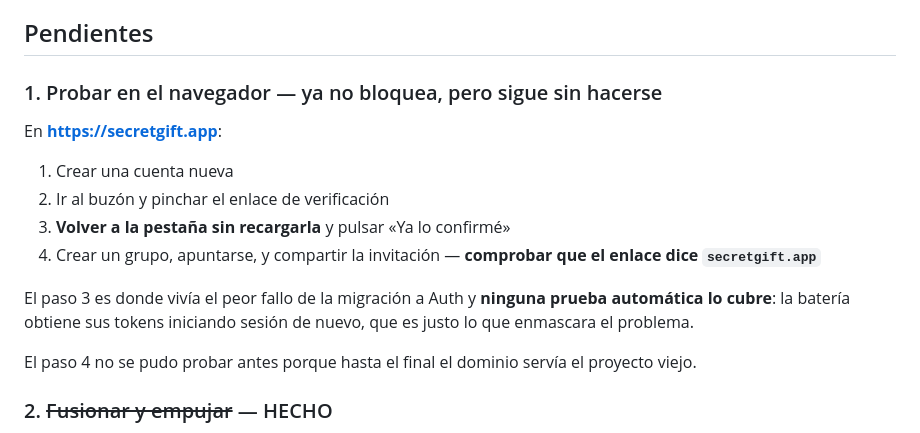
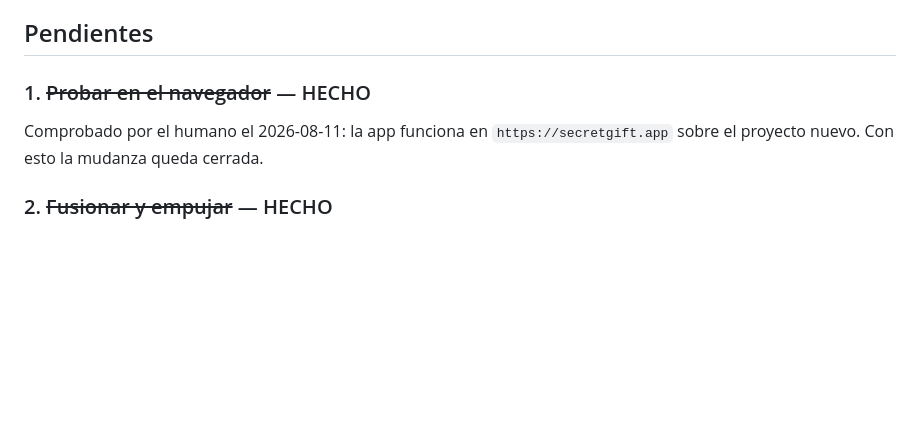
Before and after one commit to AndrewJewel/Secret_Gift, a Markdown page: bitacora/2026-08-10-mudanza-proyecto.md, the part around the change. GitHub-like rendering; blank space fills up the shorter version.

Commit message:
La mudanza queda cerrada: probada en el navegador
Co-Authored-By: Claude Opus 5 (1M context) <noreply@anthropic.com>

```diff
--- a/bitacora/2026-08-10-mudanza-proyecto.md
+++ b/bitacora/2026-08-10-mudanza-proyecto.md
@@ -139,22 +139,11 @@ La prueba en el navegador sigue pendiente, pero ya solo confirma; no bloquea.
 
 ## Pendientes
 
-### 1. Probar en el navegador — ya no bloquea, pero sigue sin hacerse
+### 1. ~~Probar en el navegador~~ — HECHO
 
-En **https://secretgift.app**:
-
-1. Crear una cuenta nueva
-2. Ir al buzón y pinchar el enlace de verificación
-3. **Volver a la pestaña sin recargarla** y pulsar «Ya lo confirmé»
-4. Crear un grupo, apuntarse, y compartir la invitación — **comprobar que el
-   enlace dice `secretgift.app`**
-
-El paso 3 es donde vivía el peor fallo de la migración a Auth y **ninguna
-prueba automática lo cubre**: la batería obtiene sus tokens iniciando sesión
-de nuevo, que es justo lo que enmascara el problema.
-
-El paso 4 no se pudo probar antes porque hasta el final el dominio servía el
-proyecto viejo.
+Comprobado por el humano el 2026-08-11: la app funciona en
+`https://secretgift.app` sobre el proyecto nuevo. Con esto la mudanza queda
+cerrada.
 
 ### 2. ~~Fusionar y empujar~~ — HECHO
 
```
